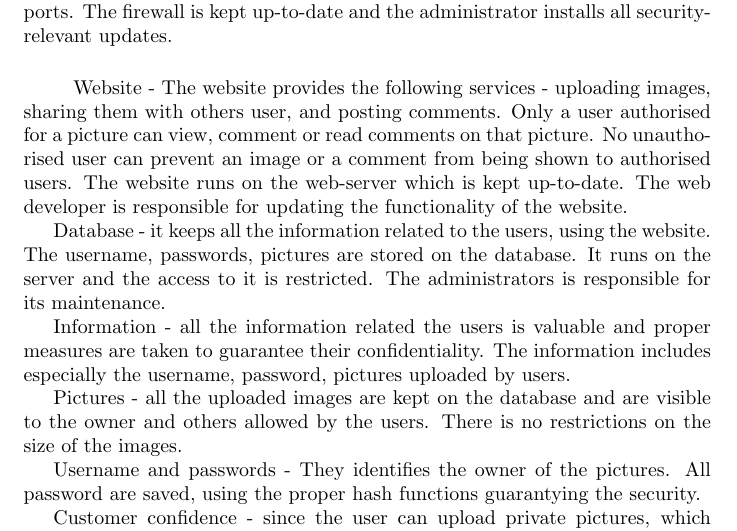
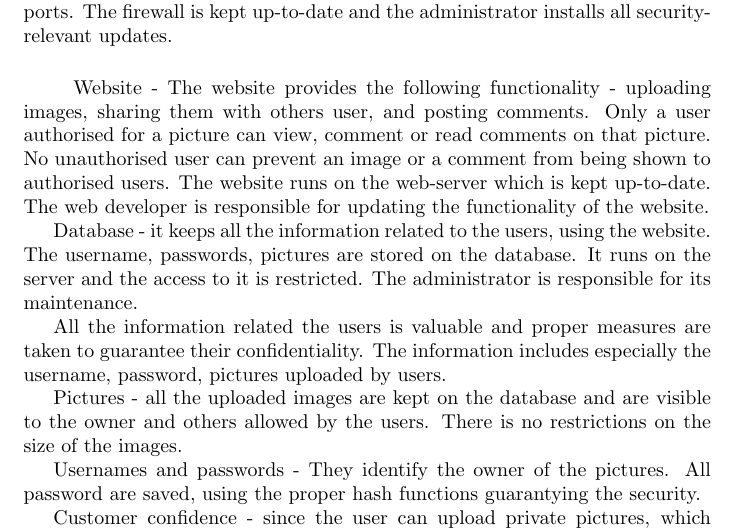
Before and after one commit to Silverbaq/itu-security, a LaTeX document (reports/systemdescription.tex, which reads reports/systemdescription2.tex): part of page 5 of 9, cut so that both start at the same text. Compiled offline with pdfLaTeX.

Commit message:
Omer - some small changes of the text in my section

```diff
--- a/reports/systemdescription2.tex
+++ b/reports/systemdescription2.tex
@@ -12,15 +12,15 @@ It includes the operating system, the website, the database, the information rel
 
 Firewall - The IP table (firewall) of the server is properly configured and restricts access to the server. It keeps track of each connection passing through it and filters all the attempts to connect to the server except through allowed ports. The firewall is kept up-to-date and the administrator installs all security-relevant updates.
 
-\subparagraph{} Website - The website provides the following services - uploading images, sharing them with others user, and posting comments. Only a user authorised for a picture can view, comment or read comments on that picture. No unauthorised user can prevent an image or a comment from being shown to authorised users. The website runs on the web-server which is kept up-to-date. The web developer is responsible for updating the functionality of the website.
+\subparagraph{} Website - The website provides the following functionality - uploading images, sharing them with others user, and posting comments. Only a user authorised for a picture can view, comment or read comments on that picture. No unauthorised user can prevent an image or a comment from being shown to authorised users. The website runs on the web-server which is kept up-to-date. The web developer is responsible for updating the functionality of the website.
 
-Database - it keeps all the information related to the users, using the website. The username, passwords, pictures are stored on the database. It runs on the server and the access to it is restricted. The administrators is responsible for its maintenance.
+Database - it keeps all the information related to the users, using the website. The username, passwords, pictures are stored on the database. It runs on the server and the access to it is restricted. The administrator is responsible for its maintenance.
 
-Information - all the information related the users is valuable and proper measures are taken to guarantee their confidentiality. The information includes especially the username, password, pictures uploaded by users.
+All the information related the users is valuable and proper measures are taken to guarantee their confidentiality. The information includes especially the username, password, pictures uploaded by users.
 
 Pictures - all the uploaded images are kept on the database and are visible to the owner and others allowed by the users. There is no restrictions on the size of the images.
 
-Username and passwords - They identifies the owner of the pictures. All password are saved, using the proper hash functions guarantying the security.
+Usernames and passwords - They identify the owner of the pictures. All password are saved, using the proper hash functions guarantying the security.
 
 Customer confidence - since the user can upload private pictures, which should be hidden for the world, user confidence is a important for a successful business relationship.
 
```
Also changed, not shown: 1 other file.
